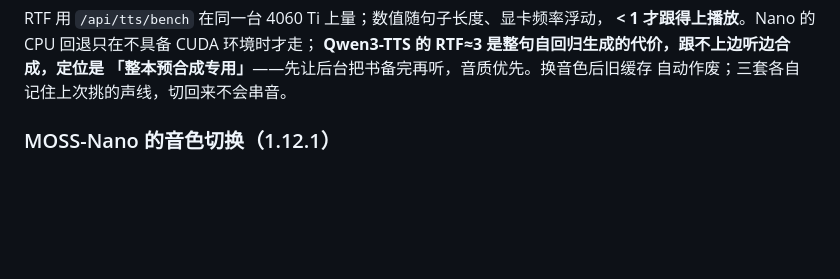
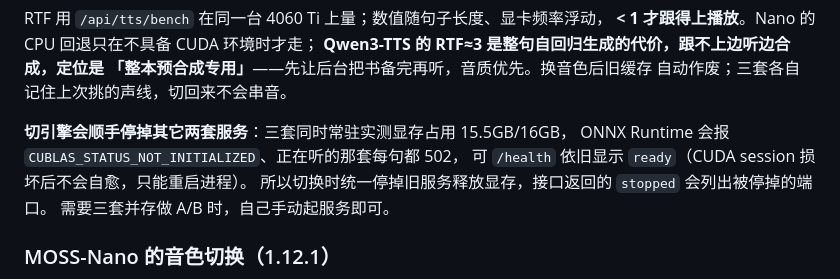
Before and after one commit to blime4/readaloud, a Markdown page: README.md, the part around the change. Drawn GitHub-style; blank space fills up the shorter version.

Commit message:
1.12.2 文档补充：切引擎自动停旧服务的显存原因与假健康现象

```diff
--- a/README.md
+++ b/README.md
@@ -119,6 +119,12 @@ RTF 用 `/api/tts/bench` 在同一台 4060 Ti 上量；数值随句子长度、
 **Qwen3-TTS 的 RTF≈3 是整句自回归生成的代价，跟不上边听边合成，定位是
 「整本预合成专用」**——先让后台把书备完再听，音质优先。换音色后旧缓存
 自动作废；三套各自记住上次挑的声线，切回来不会串音。
+
+**切引擎会顺手停掉其它两套服务**：三套同时常驻实测显存占用 15.5GB/16GB，
+ONNX Runtime 会报 `CUBLAS_STATUS_NOT_INITIALIZED`、正在听的那套每句都 502，
+可 `/health` 依旧显示 `ready`（CUDA session 损坏后不会自愈，只能重启进程）。
+所以切换时统一停掉旧服务释放显存，接口返回的 `stopped` 会列出被停掉的端口。
+需要三套并存做 A/B 时，自己手动起服务即可。
 
 ### MOSS-Nano 的音色切换（1.12.1）
 
```
